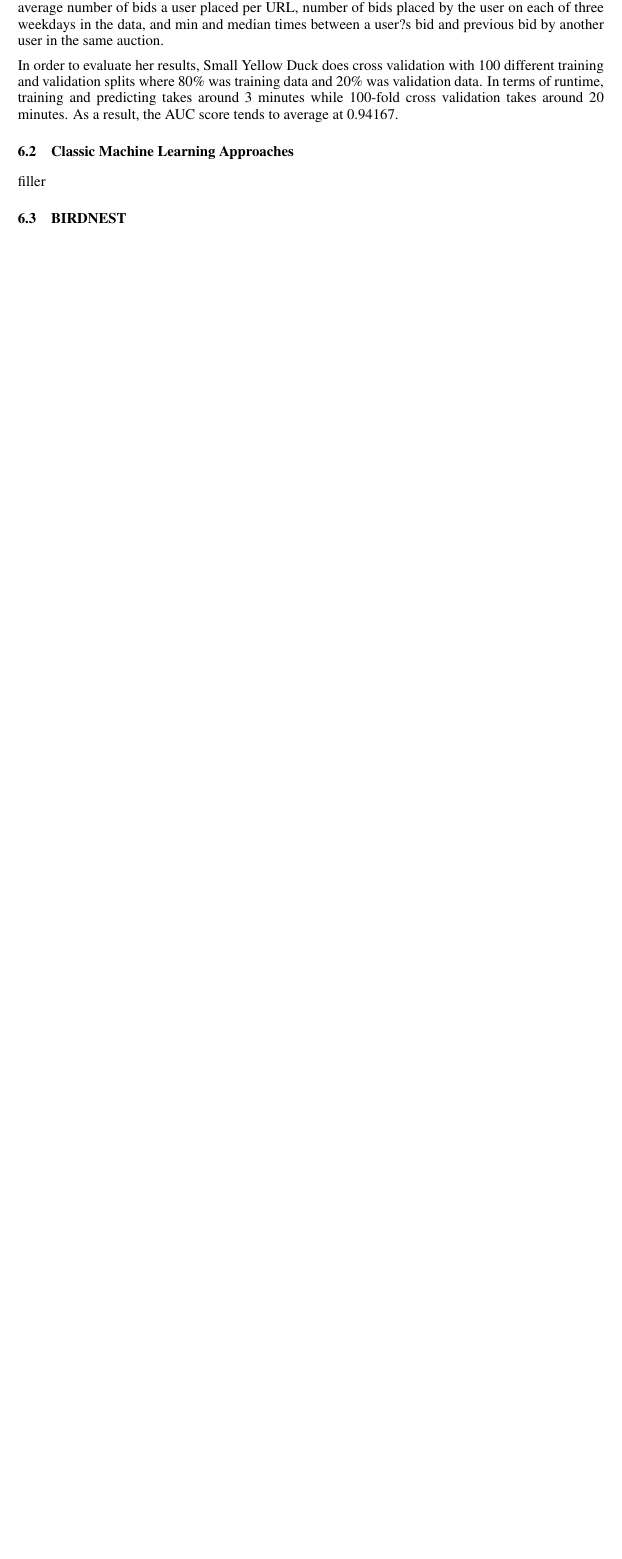
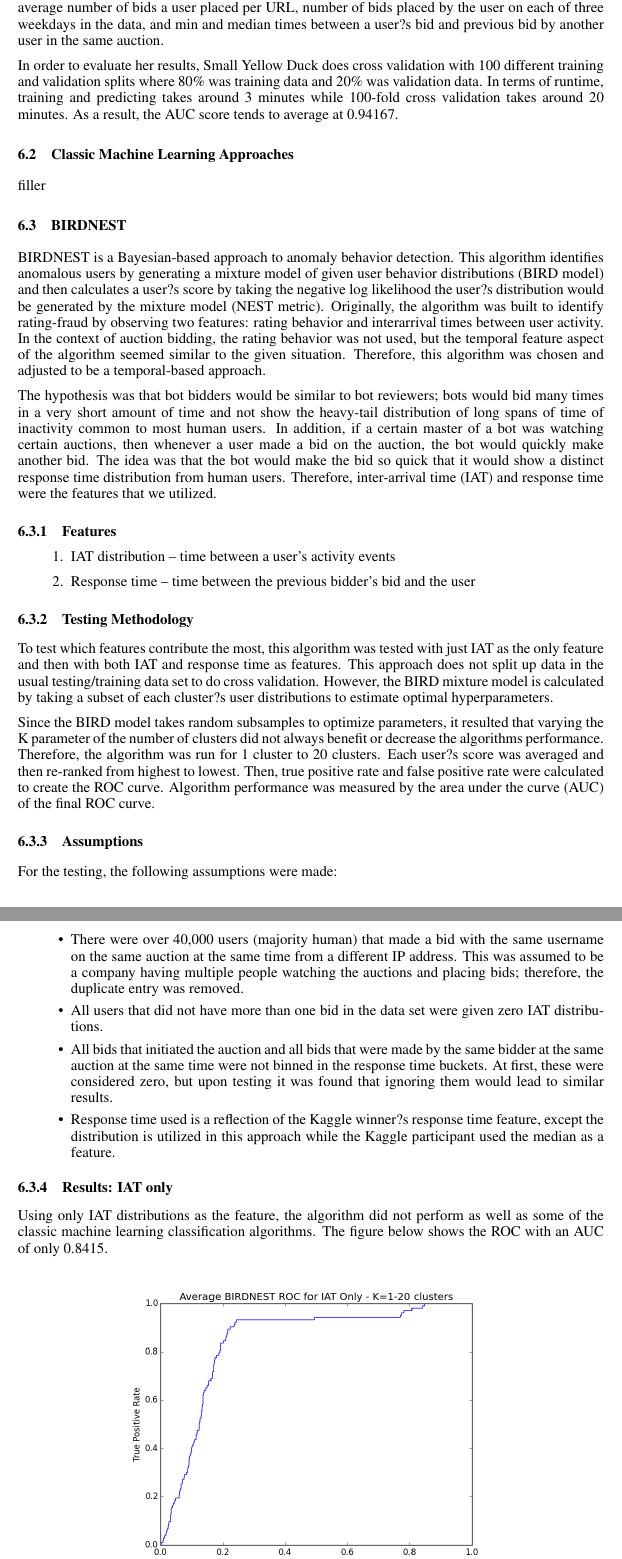
Before and after one commit to danielgeng/cs249_big_data_analytics, a LaTeX paper (report/report.tex): part of page 4 of 4 before the commit and two parts of pages 4 and 5 of 7 after it, the two joined at a grey line, cut so that both start at the same text, the shorter picture padded with empty space. Compiled offline with pdfLaTeX.

Commit message:
report fully updated with google doc

```diff
--- a/report/report.tex
+++ b/report/report.tex
@@ -165,3 +165,50 @@ filler
 
 \subsection{BIRDNEST}
 
+BIRDNEST is a Bayesian-based approach to anomaly behavior detection.
+This algorithm identifies anomalous users by generating a mixture model of given user behavior distributions (BIRD model) and then calculates a user?s score by taking the negative log likelihood the user?s distribution would be generated by the mixture model (NEST metric).
+Originally, the algorithm was built to identify rating-fraud by observing two features: rating behavior and interarrival times between user activity.
+In the context of auction bidding, the rating behavior was not used, but the temporal feature aspect of the algorithm seemed similar to the given situation.
+Therefore, this algorithm was chosen and adjusted to be a temporal-based approach.
+
+The hypothesis was that bot bidders would be similar to bot reviewers; bots would bid many times in a very short amount of time and not show the heavy-tail distribution of long spans of time of inactivity common to most human users.
+In addition, if a certain master of a bot was watching certain auctions, then whenever a user made a bid on the auction, the bot would quickly make another bid.
+The idea was that the bot would make the bid so quick that it would show a distinct response time distribution from human users.
+Therefore, inter-arrival time (IAT) and response time were the features that we utilized.
+
+\subsubsection{Features}
+
+\begin{enumerate}
+\item IAT distribution -- time between a user's activity events
+\item Response time -- time between the previous bidder's bid and the user
+\end{enumerate}
+
+\subsubsection{Testing Methodology}
+
+To test which features contribute the most, this algorithm was tested with just IAT as the only feature and then with both IAT and response time as features.
+This approach does not split up data in the usual testing/training data set to do cross validation.
+However, the BIRD mixture model is calculated by taking a subset of each cluster?s user distributions to estimate optimal hyperparameters.
+
+Since the BIRD model takes random subsamples to optimize parameters, it resulted that varying the K parameter of the number of clusters did not always benefit or decrease the algorithms performance.
+Therefore, the algorithm was run for 1 cluster to 20 clusters.
+Each user?s score was averaged and then re-ranked from highest to lowest.
+Then, true positive rate and false positive rate were calculated to create the ROC curve.
+Algorithm performance was measured by the area under the curve (AUC) of the final ROC curve.
+
+\subsubsection{Assumptions}
+
+For the testing, the following assumptions were made:
+
+\begin{itemize}
+\item There were over 40,000 users (majority human) that made a bid with the same username on the same auction at the same time from a different IP address.
+This was assumed to be a company having multiple people watching the auctions and placing bids; therefore, the duplicate entry was removed.
+\item All users that did not have more than one bid in the data set were given zero IAT distributions.
+\item All bids that initiated the auction and all bids that were made by the same bidder at the same auction at the same time were not binned in the response time buckets.
+At first, these were considered zero, but upon testing it was found that ignoring them would lead to similar results.
+\item Response time used is a reflection of the Kaggle winner?s response time feature, except the distribution is utilized in this approach while the Kaggle participant used the median as a feature.
+\end{itemize}
+
+\subsubsection{Results: IAT only}
+
+Using only IAT distributions as the feature, the algorithm did not perform as well as some of the classic machine learning classification algorithms.
+The figure below shows the ROC with an AUC of only 0.8415.
```
Also changed, not shown: report/img/bird_iat_dist.png (added), report/img/bird_iat_pred.png (added), report/img/bird_iat_roc.png (added), report/img/bird_res_dist.png (added), report/img/bird_roc.png (added), report/report.pdf, report/report.tex (50 more changed lines).
